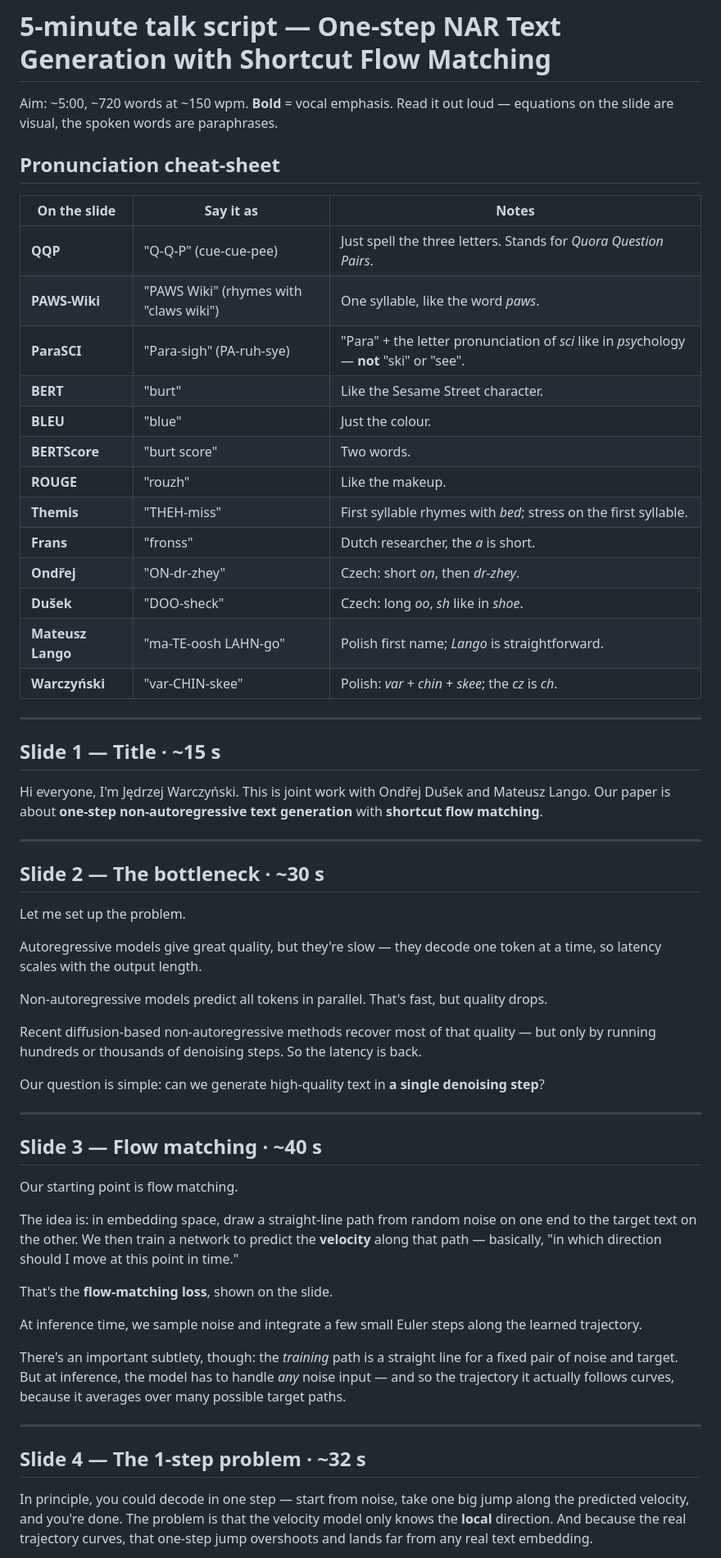
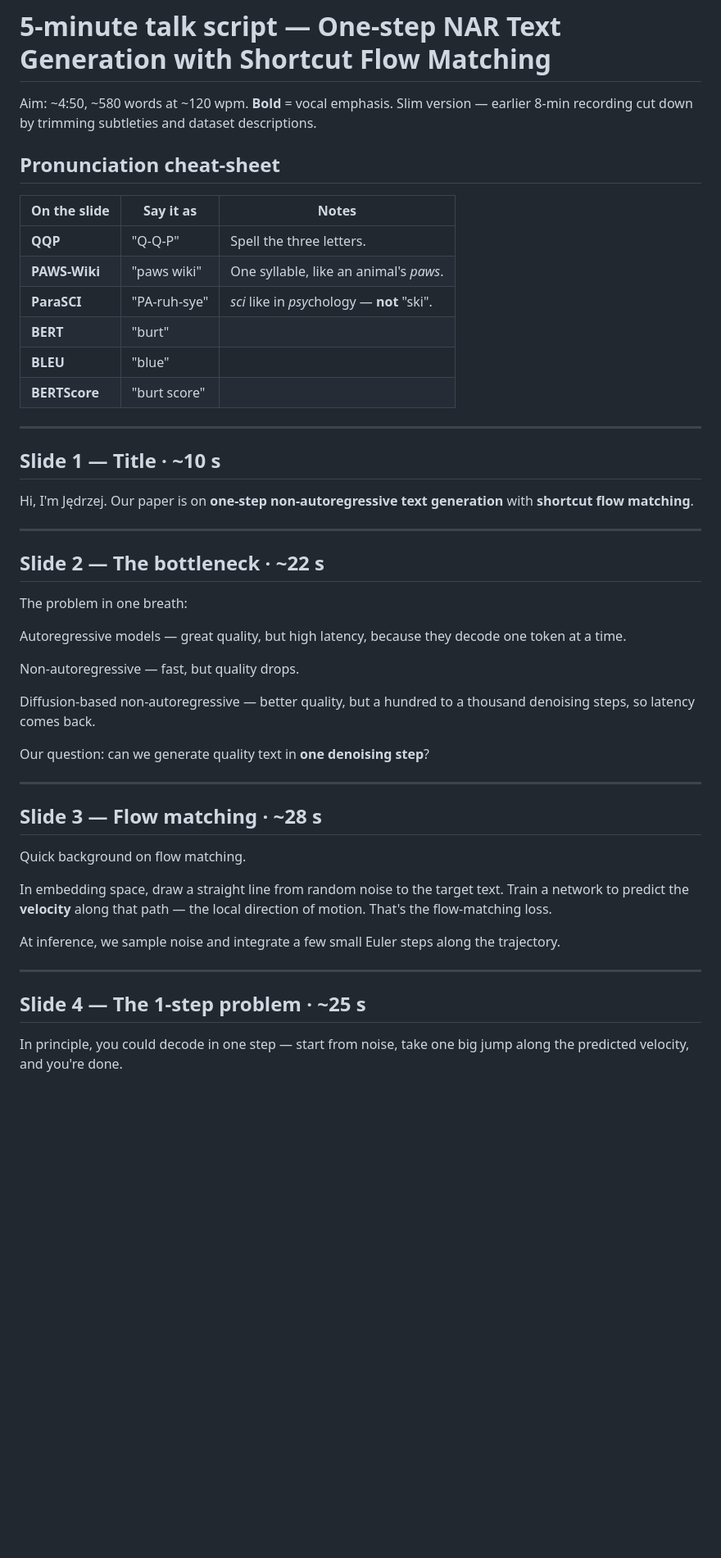
Before and after one commit to jwarczynski/ShortcutFM, a Markdown page: presentation/script.md, the part around one of its changes. Shown at 82% size. Rendered like a GitHub page; blank space fills up the shorter version.

```diff
--- a/presentation/script.md
+++ b/presentation/script.md
@@ -1,63 +1,52 @@
 # 5-minute talk script — One-step NAR Text Generation with Shortcut Flow Matching
 
-Aim: ~5:00, ~720 words at ~150 wpm. **Bold** = vocal emphasis.
-Read it out loud — equations on the slide are visual, the spoken words are paraphrases.
+Aim: ~4:50, ~580 words at ~120 wpm. **Bold** = vocal emphasis.
+Slim version — earlier 8-min recording cut down by trimming subtleties and dataset descriptions.
 
 ## Pronunciation cheat-sheet
 
 | On the slide | Say it as | Notes |
 |---|---|---|
-| **QQP** | "Q-Q-P" (cue-cue-pee) | Just spell the three letters. Stands for *Quora Question Pairs*. |
-| **PAWS-Wiki** | "PAWS Wiki" (rhymes with "claws wiki") | One syllable, like the word *paws*. |
-| **ParaSCI** | "Para-sigh" (PA-ruh-sye) | "Para" + the letter pronunciation of *sci* like in *psy*chology — **not** "ski" or "see". |
-| **BERT** | "burt" | Like the Sesame Street character. |
-| **BLEU** | "blue" | Just the colour. |
-| **BERTScore** | "burt score" | Two words. |
-| **ROUGE** | "rouzh" | Like the makeup. |
-| **Themis** | "THEH-miss" | First syllable rhymes with *bed*; stress on the first syllable. |
-| **Frans** | "fronss" | Dutch researcher, the *a* is short. |
-| **Ondřej** | "ON-dr-zhey" | Czech: short *on*, then *dr-zhey*. |
-| **Dušek** | "DOO-sheck" | Czech: long *oo*, *sh* like in *shoe*. |
-| **Mateusz Lango** | "ma-TE-oosh LAHN-go" | Polish first name; *Lango* is straightforward. |
-| **Warczyński** | "var-CHIN-skee" | Polish: *var* + *chin* + *skee*; the *cz* is *ch*. |
+| **QQP** | "Q-Q-P" | Spell the three letters. |
+| **PAWS-Wiki** | "paws wiki" | One syllable, like an animal's *paws*. |
+| **ParaSCI** | "PA-ruh-sye" | *sci* like in *psy*chology — **not** "ski". |
+| **BERT** | "burt" | |
+| **BLEU** | "blue" | |
+| **BERTScore** | "burt score" | |
 
 ---
 
-## Slide 1 — Title  ·  ~15 s
+## Slide 1 — Title  ·  ~10 s
 
-Hi everyone, I'm Jędrzej Warczyński. This is joint work with Ondřej Dušek and Mateusz Lango. Our paper is about **one-step non-autoregressive text generation** with **shortcut flow matching**.
+Hi, I'm Jędrzej. Our paper is on **one-step non-autoregressive text generation** with **shortcut flow matching**.
 
 ---
 
-## Slide 2 — The bottleneck  ·  ~30 s
+## Slide 2 — The bottleneck  ·  ~22 s
 
-Let me set up the problem.
+The problem in one breath:
 
-Autoregressive models give great quality, but they're slow — they decode one token at a time, so latency scales with the output length.
+Autoregressive models — great quality, but high latency, because they decode one token at a time.
 
-Non-autoregressive models predict all tokens in parallel. That's fast, but quality drops.
+Non-autoregressive — fast, but quality drops.
 
-Recent diffusion-based non-autoregressive methods recover most of that quality — but only by running hundreds or thousands of denoising steps. So the latency is back.
+Diffusion-based non-autoregressive — better quality, but a hundred to a thousand denoising steps, so latency comes back.
 
-Our question is simple: can we generate high-quality text in **a single denoising step**?
+Our question: can we generate quality text in **one denoising step**?
 
 ---
 
-## Slide 3 — Flow matching  ·  ~40 s
+## Slide 3 — Flow matching  ·  ~28 s
 
-Our starting point is flow matching.
+Quick background on flow matching.
 
-The idea is: in embedding space, draw a straight-line path from random noise on one end to the target text on the other. We then train a network to predict the **velocity** along that path — basically, "in which direction should I move at this point in time."
+In embedding space, draw a straight line from random noise to the target text. Train a network to predict the **velocity** along that path — the local direction of motion. That's the flow-matching loss.
 
-That's the **flow-matching loss**, shown on the slide.
-
-At inference time, we sample noise and integrate a few small Euler steps along the learned trajectory.
-
-There's an important subtlety, though: the *training* path is a straight line for a fixed pair of noise and target. But at inference, the model has to handle *any* noise input — and so the trajectory it actually follows curves, because it averages over many possible target paths.
+At inference, we sample noise and integrate a few small Euler steps along the trajectory.
 
 ---
 
-## Slide 4 — The 1-step problem  ·  ~32 s
+## Slide 4 — The 1-step problem  ·  ~25 s
 
-In principle, you could decode in one step — start from noise, take one big jump along the predicted velocity, and you're done. The problem is that the velocity model only knows the **local** direction. And because the real trajectory curves, that one-step jump overshoots and lands far from any real text embedding.
+In principle, you could decode in one step — start from noise, take one big jump along the predicted velocity, and you're done.
 
```
Also changed, not shown: other parts of presentation/script.md (+52 -58 lines).
